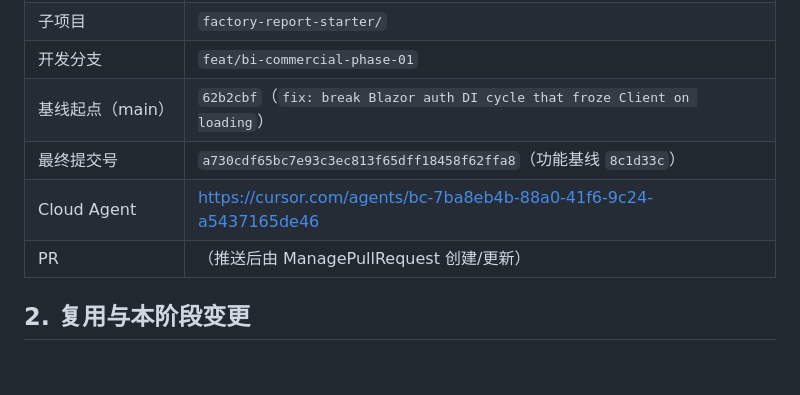
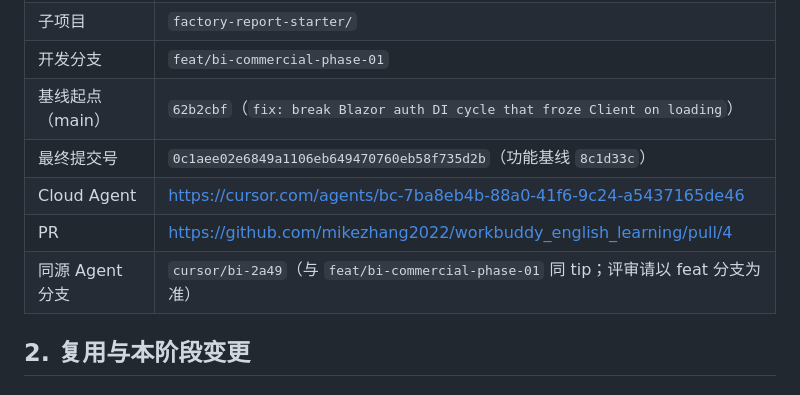
Before and after one commit to mikezhang2022/workbuddy_english_learning, a Markdown page: factory-report-starter/docs/phase-01-result.md, the part around the change. GitHub-like rendering.

Commit message:
docs(factory-report): add phase-01 PR link and tip commit
Co-authored-by: mikezhang2022 <mikezhang2022@users.noreply.github.com>

```diff
--- a/factory-report-starter/docs/phase-01-result.md
+++ b/factory-report-starter/docs/phase-01-result.md
@@ -11,9 +11,10 @@
 | 子项目 | `factory-report-starter/` |
 | 开发分支 | `feat/bi-commercial-phase-01` |
 | 基线起点（main） | `62b2cbf`（`fix: break Blazor auth DI cycle that froze Client on loading`） |
-| 最终提交号 | `a730cdf65bc7e93c3ec813f65dff18458f62ffa8`（功能基线 `8c1d33c`） |
+| 最终提交号 | `0c1aee02e6849a1106eb649470760eb58f735d2b`（功能基线 `8c1d33c`） |
 | Cloud Agent | https://cursor.com/agents/bc-7ba8eb4b-88a0-41f6-9c24-a5437165de46 |
-| PR | （推送后由 ManagePullRequest 创建/更新） |
+| PR | https://github.com/mikezhang2022/workbuddy_english_learning/pull/4 |
+| 同源 Agent 分支 | `cursor/bi-2a49`（与 `feat/bi-commercial-phase-01` 同 tip；评审请以 feat 分支为准） |
 
 ## 2. 复用与本阶段变更
 
```
